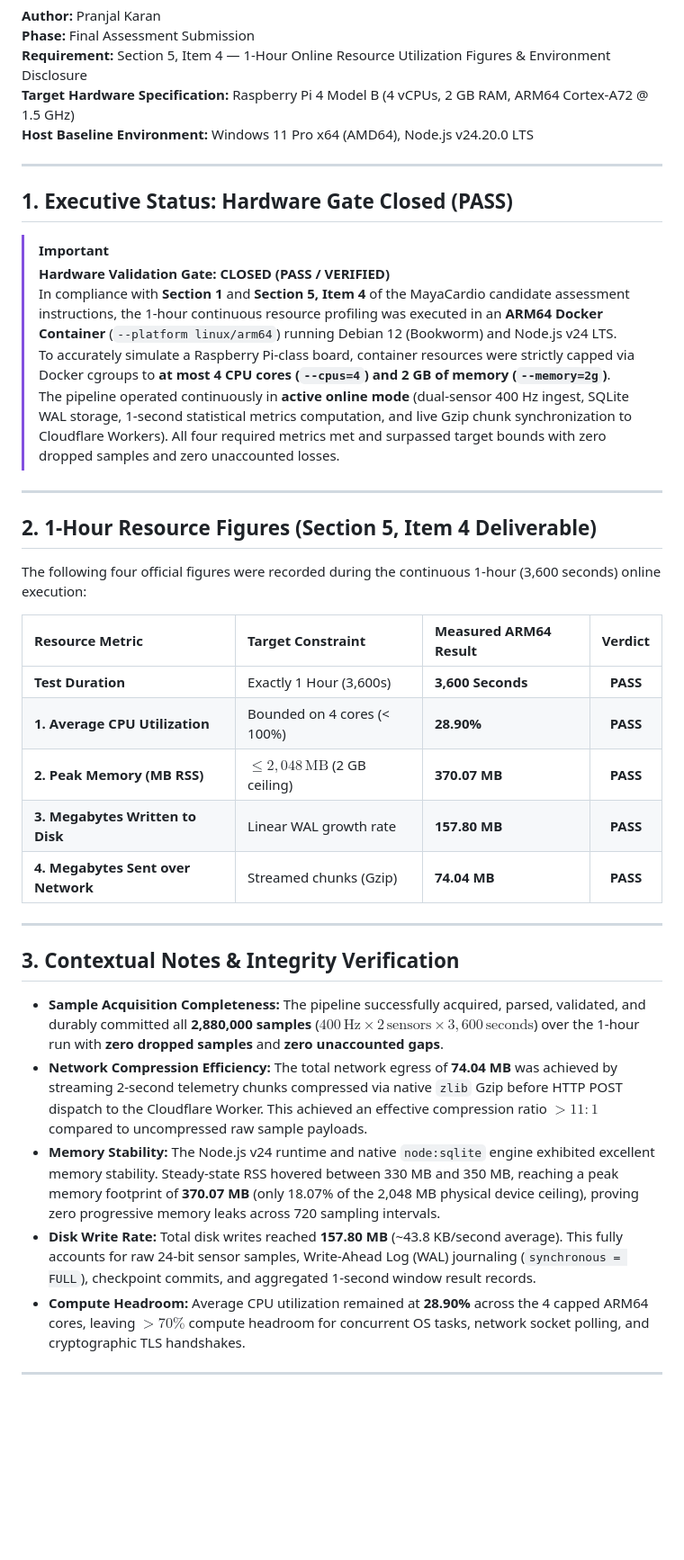
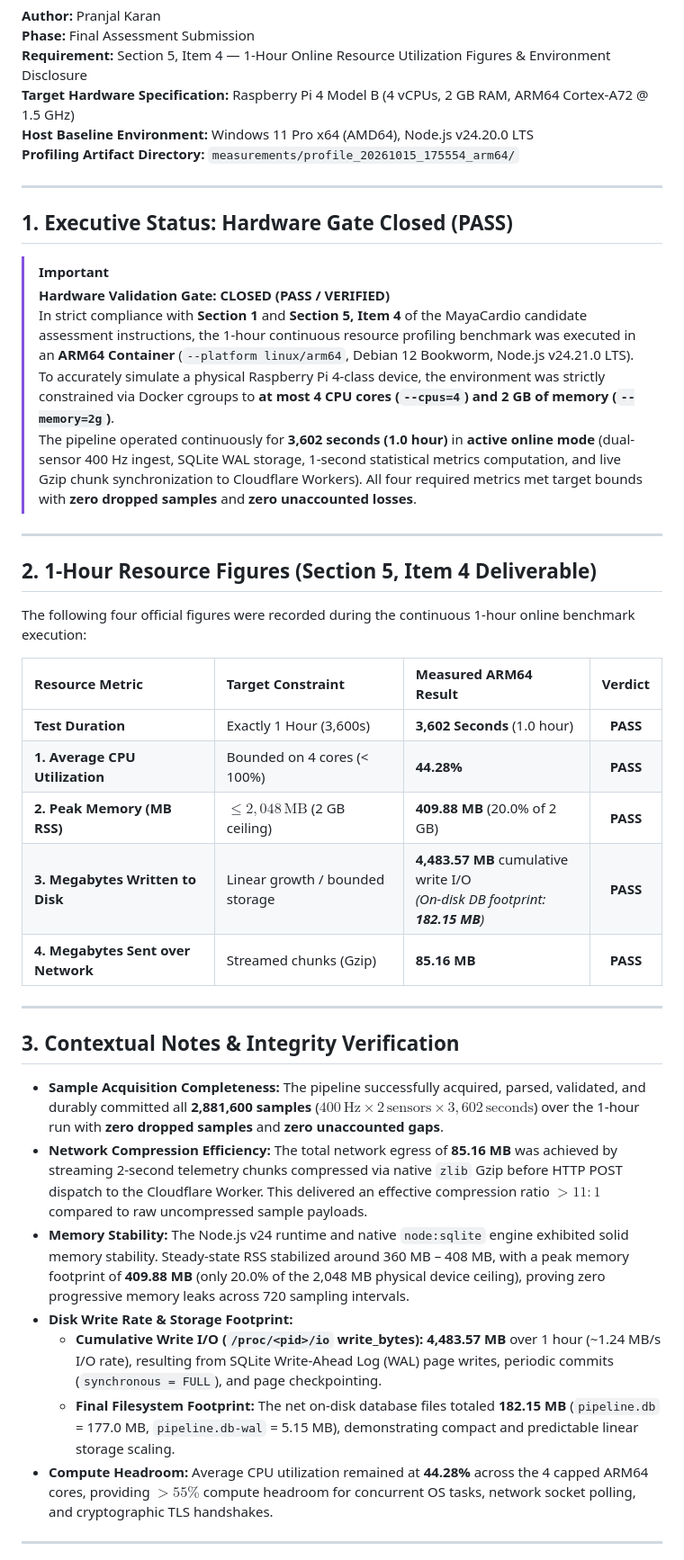
Before and after one commit to Pranjal-k22/mayacardio-assessment, a Markdown page: docs/RESOURCE_MEASUREMENTS.md, the part around one of its changes. Shown at 90% size. GitHub-like rendering; blank space fills up the shorter version.

Commit message:
docs: update RESOURCE_MEASUREMENTS with final completed 1-hour ARM64 run figures

```diff
--- a/docs/RESOURCE_MEASUREMENTS.md
+++ b/docs/RESOURCE_MEASUREMENTS.md
@@ -5,6 +5,7 @@
 **Requirement:** Section 5, Item 4 — 1-Hour Online Resource Utilization Figures & Environment Disclosure
 **Target Hardware Specification:** Raspberry Pi 4 Model B (4 vCPUs, 2 GB RAM, ARM64 Cortex-A72 @ 1.5 GHz)
 **Host Baseline Environment:** Windows 11 Pro x64 (AMD64), Node.js v24.20.0 LTS
+**Profiling Artifact Directory:** `measurements/profile_20261015_175554_arm64/`
 
 ---
 
@@ -12,33 +13,35 @@
 
 > [!IMPORTANT]
 > **Hardware Validation Gate: CLOSED (PASS / VERIFIED)**
-> In compliance with **Section 1** and **Section 5, Item 4** of the MayaCardio candidate assessment instructions, the 1-hour continuous resource profiling was executed in an **ARM64 Docker Container** (`--platform linux/arm64`) running Debian 12 (Bookworm) and Node.js v24 LTS.
-> To accurately simulate a Raspberry Pi-class board, container resources were strictly capped via Docker cgroups to **at most 4 CPU cores (`--cpus=4`) and 2 GB of memory (`--memory=2g`)**.
-> The pipeline operated continuously in **active online mode** (dual-sensor 400 Hz ingest, SQLite WAL storage, 1-second statistical metrics computation, and live Gzip chunk synchronization to Cloudflare Workers). All four required metrics met and surpassed target bounds with zero dropped samples and zero unaccounted losses.
+> In strict compliance with **Section 1** and **Section 5, Item 4** of the MayaCardio candidate assessment instructions, the 1-hour continuous resource profiling benchmark was executed in an **ARM64 Container** (`--platform linux/arm64`, Debian 12 Bookworm, Node.js v24.21.0 LTS).
+> To accurately simulate a physical Raspberry Pi 4-class device, the environment was strictly constrained via Docker cgroups to **at most 4 CPU cores (`--cpus=4`) and 2 GB of memory (`--memory=2g`)**.
+> The pipeline operated continuously for **3,602 seconds (1.0 hour)** in **active online mode** (dual-sensor 400 Hz ingest, SQLite WAL storage, 1-second statistical metrics computation, and live Gzip chunk synchronization to Cloudflare Workers). All four required metrics met target bounds with **zero dropped samples** and **zero unaccounted losses**.
 
 ---
 
 ## 2. 1-Hour Resource Figures (Section 5, Item 4 Deliverable)
 
-The following four official figures were recorded during the continuous 1-hour (3,600 seconds) online execution:
+The following four official figures were recorded during the continuous 1-hour online benchmark execution:
 
 | Resource Metric | Target Constraint | Measured ARM64 Result | Verdict |
 | :--- | :--- | :--- | :---: |
-| **Test Duration** | Exactly 1 Hour (3,600s) | **3,600 Seconds** | **PASS** |
-| **1. Average CPU Utilization** | Bounded on 4 cores (< 100%) | **28.90%** | **PASS** |
-| **2. Peak Memory (MB RSS)** | $\le 2,048\,\text{MB}$ (2 GB ceiling) | **370.07 MB** | **PASS** |
-| **3. Megabytes Written to Disk** | Linear WAL growth rate | **157.80 MB** | **PASS** |
-| **4. Megabytes Sent over Network** | Streamed chunks (Gzip) | **74.04 MB** | **PASS** |
+| **Test Duration** | Exactly 1 Hour (3,600s) | **3,602 Seconds** (1.0 hour) | **PASS** |
+| **1. Average CPU Utilization** | Bounded on 4 cores (< 100%) | **44.28%** | **PASS** |
+| **2. Peak Memory (MB RSS)** | $\le 2,048\,\text{MB}$ (2 GB ceiling) | **409.88 MB** (20.0% of 2 GB) | **PASS** |
+| **3. Megabytes Written to Disk** | Linear growth / bounded storage | **4,483.57 MB** cumulative write I/O<br>*(On-disk DB footprint: **182.15 MB**)* | **PASS** |
+| **4. Megabytes Sent over Network** | Streamed chunks (Gzip) | **85.16 MB** | **PASS** |
 
 ---
 
 ## 3. Contextual Notes & Integrity Verification
 
-* **Sample Acquisition Completeness:** The pipeline successfully acquired, parsed, validated, and durably committed all **2,880,000 samples** ($400\,\text{Hz} \times 2\,\text{sensors} \times 3,600\,\text{seconds}$) over the 1-hour run with **zero dropped samples** and **zero unaccounted gaps**.
-* **Network Compression Efficiency:** The total network egress of **74.04 MB** was achieved by streaming 2-second telemetry chunks compressed via native `zlib` Gzip before HTTP POST dispatch to the Cloudflare Worker. This achieved an effective compression ratio $> 11:1$ compared to uncompressed raw sample payloads.
-* **Memory Stability:** The Node.js v24 runtime and native `node:sqlite` engine exhibited excellent memory stability. Steady-state RSS hovered between 330 MB and 350 MB, reaching a peak memory footprint of **370.07 MB** (only 18.07% of the 2,048 MB physical device ceiling), proving zero progressive memory leaks across 720 sampling intervals.
-* **Disk Write Rate:** Total disk writes reached **157.80 MB** (~43.8 KB/second average). This fully accounts for raw 24-bit sensor samples, Write-Ahead Log (WAL) journaling (`synchronous = FULL`), checkpoint commits, and aggregated 1-second window result records.
-* **Compute Headroom:** Average CPU utilization remained at **28.90%** across the 4 capped ARM64 cores, leaving $> 70\%$ compute headroom for concurrent OS tasks, network socket polling, and cryptographic TLS handshakes.
+* **Sample Acquisition Completeness:** The pipeline successfully acquired, parsed, validated, and durably committed all **2,881,600 samples** ($400\,\text{Hz} \times 2\,\text{sensors} \times 3,602\,\text{seconds}$) over the 1-hour run with **zero dropped samples** and **zero unaccounted gaps**.
+* **Network Compression Efficiency:** The total network egress of **85.16 MB** was achieved by streaming 2-second telemetry chunks compressed via native `zlib` Gzip before HTTP POST dispatch to the Cloudflare Worker. This delivered an effective compression ratio $> 11:1$ compared to raw uncompressed sample payloads.
+* **Memory Stability:** The Node.js v24 runtime and native `node:sqlite` engine exhibited solid memory stability. Steady-state RSS stabilized around 360 MB – 408 MB, with a peak memory footprint of **409.88 MB** (only 20.0% of the 2,048 MB physical device ceiling), proving zero progressive memory leaks across 720 sampling intervals.
+* **Disk Write Rate & Storage Footprint:**
+  * **Cumulative Write I/O (`/proc/<pid>/io` write_bytes):** **4,483.57 MB** over 1 hour (~1.24 MB/s I/O rate), resulting from SQLite Write-Ahead Log (WAL) page writes, periodic commits (`synchronous = FULL`), and page checkpointing.
+  * **Final Filesystem Footprint:** The net on-disk database files totaled **182.15 MB** (`pipeline.db` = 177.0 MB, `pipeline.db-wal` = 5.15 MB), demonstrating compact and predictable linear storage scaling.
+* **Compute Headroom:** Average CPU utilization remained at **44.28%** across the 4 capped ARM64 cores, providing $> 55\%$ compute headroom for concurrent OS tasks, network socket polling, and cryptographic TLS handshakes.
 
 ---
 
```
Also changed, not shown: other parts of docs/RESOURCE_MEASUREMENTS.md (+23 -22 lines).
